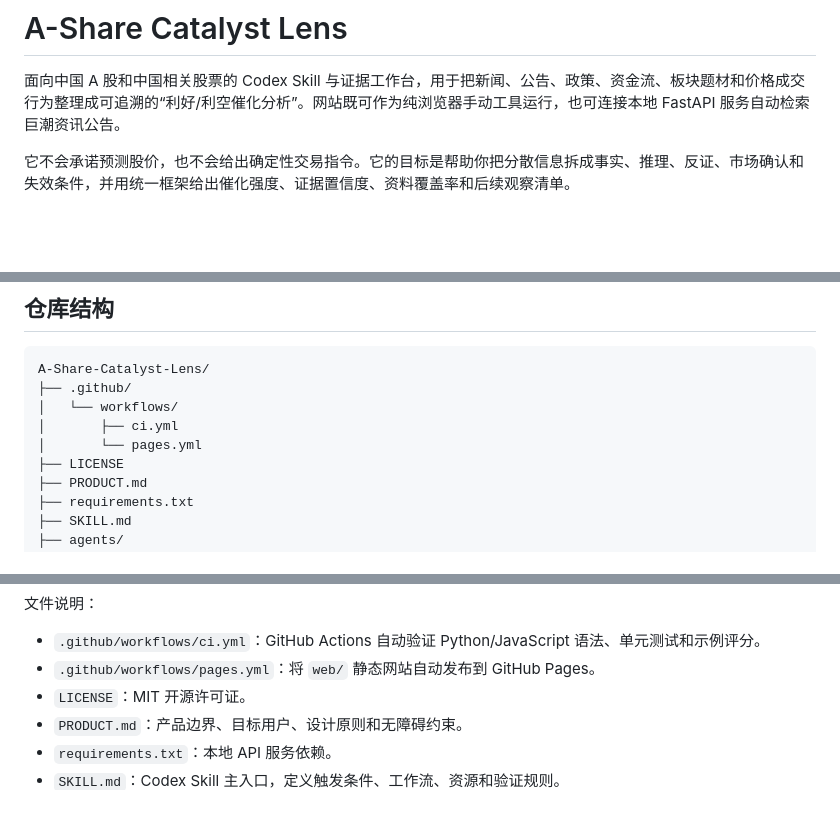
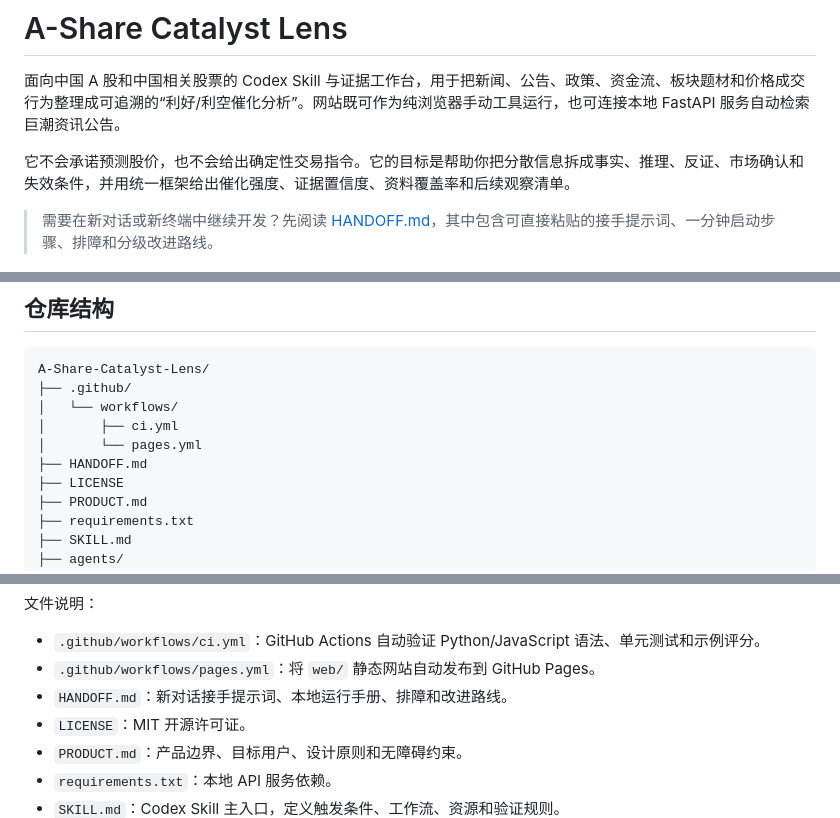
Before and after one commit to dongpen-max/A-Share-Catalyst-Lens, a Markdown page: README.md, 3 parts joined by grey strips. GitHub-like rendering; blank space fills up the shorter version.

Commit message:
Add project handoff runbook

```diff
--- a/README.md
+++ b/README.md
@@ -3,6 +3,8 @@
 面向中国 A 股和中国相关股票的 Codex Skill 与证据工作台，用于把新闻、公告、政策、资金流、板块题材和价格成交行为整理成可追溯的“利好/利空催化分析”。网站既可作为纯浏览器手动工具运行，也可连接本地 FastAPI 服务自动检索巨潮资讯公告。
 
 它不会承诺预测股价，也不会给出确定性交易指令。它的目标是帮助你把分散信息拆成事实、推理、反证、市场确认和失效条件，并用统一框架给出催化强度、证据置信度、资料覆盖率和后续观察清单。
+
+> 需要在新对话或新终端中继续开发？先阅读 [HANDOFF.md](HANDOFF.md)，其中包含可直接粘贴的接手提示词、一分钟启动步骤、排障和分级改进路线。
 
 ![A-Share Catalyst Lens 网站界面](web/assets/preview.png)
 
@@ -36,6 +38,7 @@ A-Share-Catalyst-Lens/
 │   └── workflows/
 │       ├── ci.yml
 │       └── pages.yml
+├── HANDOFF.md
 ├── LICENSE
 ├── PRODUCT.md
 ├── requirements.txt
@@ -82,6 +85,7 @@ A-Share-Catalyst-Lens/
 
 - `.github/workflows/ci.yml`：GitHub Actions 自动验证 Python/JavaScript 语法、单元测试和示例评分。
 - `.github/workflows/pages.yml`：将 `web/` 静态网站自动发布到 GitHub Pages。
+- `HANDOFF.md`：新对话接手提示词、本地运行手册、排障和改进路线。
 - `LICENSE`：MIT 开源许可证。
 - `PRODUCT.md`：产品边界、目标用户、设计原则和无障碍约束。
 - `requirements.txt`：本地 API 服务依赖。
```
Also changed, not shown: HANDOFF.md (added, +248 -0 lines).
